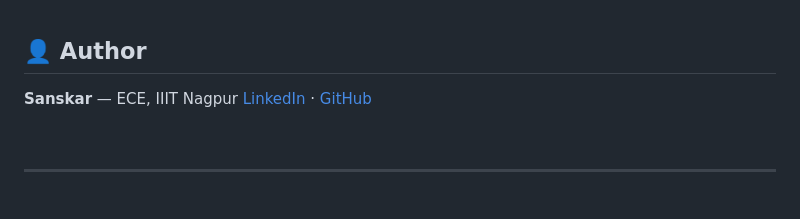
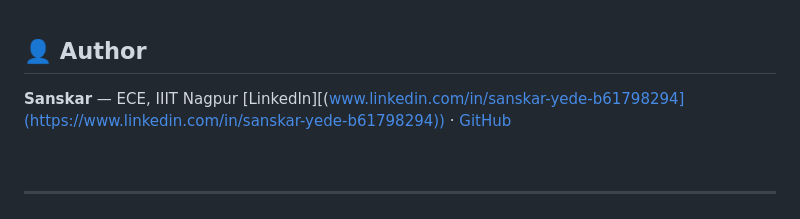
Before and after one commit to Sanskargithub03/youtube-consent-prototype, a Markdown page: README.md, the part around the change. GitHub-like rendering.

```diff
--- a/README.md
+++ b/README.md
@@ -80,7 +80,7 @@ See the [full deck](https://drive.google.com/file/d/1HEG81Q-_c09WlB9Om2Xq6aKGqFH
 ## 👤 Author
 
 **Sanskar** — ECE, IIIT Nagpur
-[LinkedIn](www.linkedin.com/in/sanskar-yede-b61798294) · [GitHub](https://github.com/sanskargithub03)
+[LinkedIn][(www.linkedin.com/in/sanskar-yede-b61798294](https://www.linkedin.com/in/sanskar-yede-b61798294)) · [GitHub](https://github.com/sanskargithub03)
 
 <br>
 
```
